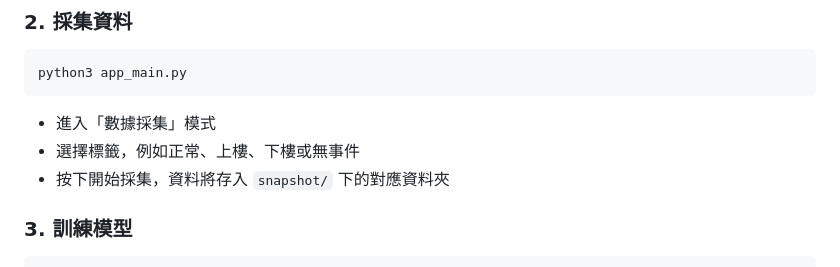
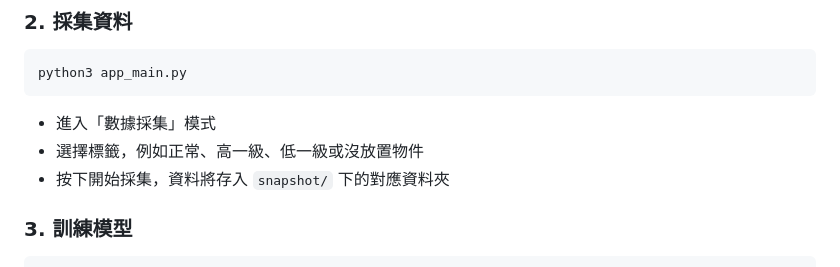
Before and after one commit to cys21030-web/cys001, a Markdown page: README.md, the part around the change. Rendered like a GitHub page.

Commit message:
docs: update label options in data collection instructions

````diff
--- a/README.md
+++ b/README.md
@@ -69,7 +69,7 @@ python3 app_main.py
 ```
 
 - 進入「數據採集」模式
-- 選擇標籤，例如正常、上樓、下樓或無事件
+- 選擇標籤，例如正常、高一級、低一級或沒放置物件
 - 按下開始採集，資料將存入 `snapshot/` 下的對應資料夾
 
 ### 3. 訓練模型
````
